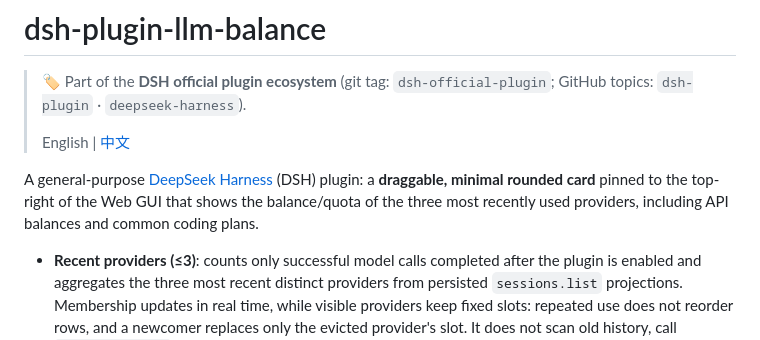
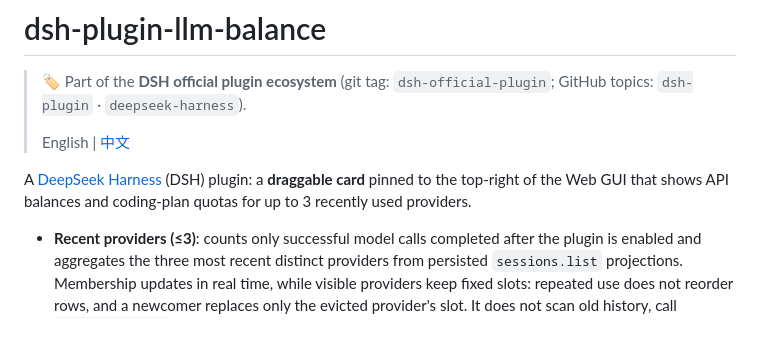
Before and after one commit to FengHuoLinShan/dsh-plugin-llm-balance, a Markdown page: README.en.md, the part around the change. GitHub-like rendering.

Commit message:
docs: simplify description and refresh card screenshot

```diff
--- a/README.en.md
+++ b/README.en.md
@@ -4,7 +4,7 @@
 >
 > English | [中文](README.md)
 
-A general-purpose [DeepSeek Harness](https://github.com/deepseek-ai/deepseek-harness) (DSH) plugin: a **draggable, minimal rounded card** pinned to the top-right of the Web GUI that shows the balance/quota of the three most recently used providers, including API balances and common coding plans.
+A [DeepSeek Harness](https://github.com/deepseek-ai/deepseek-harness) (DSH) plugin: a **draggable card** pinned to the top-right of the Web GUI that shows API balances and coding-plan quotas for up to 3 recently used providers.
 
 - **Recent providers (≤3)**: counts only successful model calls completed after the plugin is enabled and aggregates the three most recent distinct providers from persisted `sessions.list` projections. Membership updates in real time, while visible providers keep fixed slots: repeated use does not reorder rows, and a newcomer replaces only the evicted provider's slot. It does not scan old history, call `session.models`, or resume cold sessions.
 - **Balance-type** (DeepSeek / Moonshot platform) color-coded by amount:
```
Also changed, not shown: README.md (+1 -1 lines), assets/llm-balance-preview.png, 1 other file.
